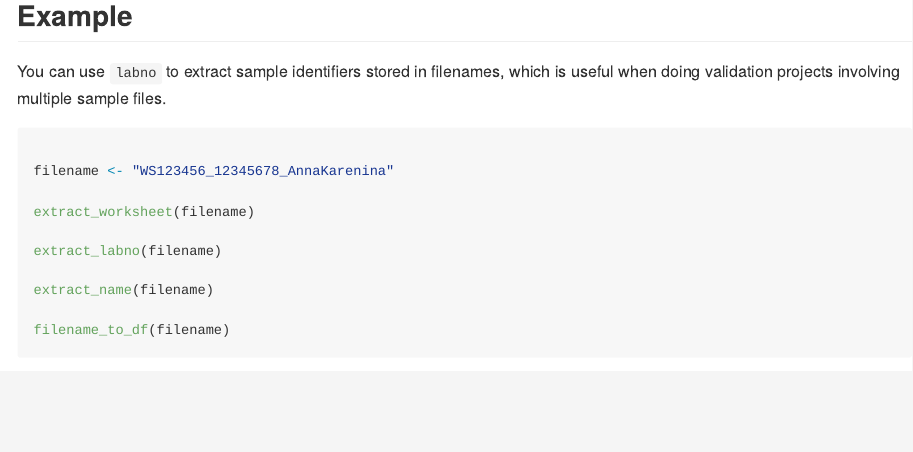
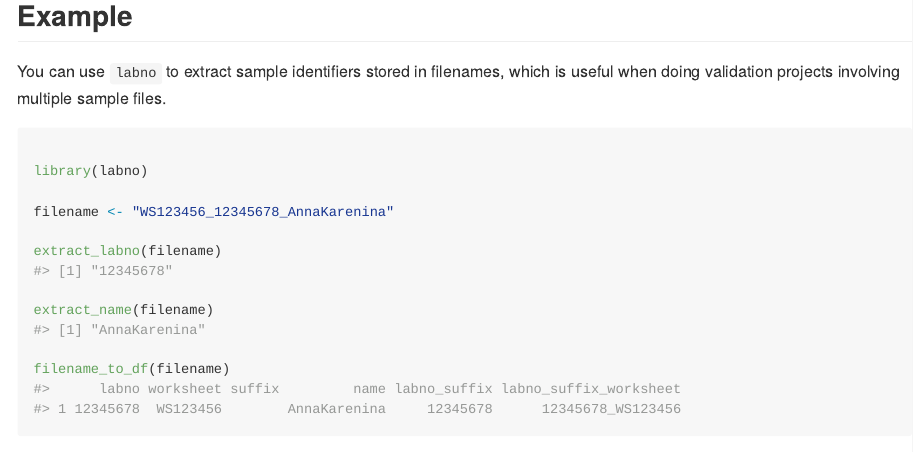
Before and after one commit to joe-m-shaw/labno, an R Markdown document (README.Rmd): the page in a window 1100 px wide, from 590 px down. Rendered offline with R 4.5, knitr and Pandoc, with nearby package versions.

Commit message:
Add function documentation

````diff
--- a/README.Rmd
+++ b/README.Rmd
@@ -45,11 +45,11 @@ novels by Leo Tolstoy.
 
 You can use `labno` to extract sample identifiers stored in filenames, which is useful when doing validation projects involving multiple sample files.
 
-```r
+```{r}
+
+library(labno)
 
 filename <- "WS123456_12345678_AnnaKarenina"
-
-extract_worksheet(filename)
 
 extract_labno(filename)
 
````
Also changed, not shown: R/extract-labno.R (+17 -0 lines), R/extract-name.R (+9 -0 lines), R/extract-suffix.R (+15 -0 lines), R/extract-worksheet.R (+11 -0 lines), R/filename-to-df.R (+9 -0 lines), R/mutate-ids.R (+19 -0 lines), R/regex-filename.R (+7 -0 lines), R/regex-ids.R (+7 -0 lines), README.md, 9 other files.
